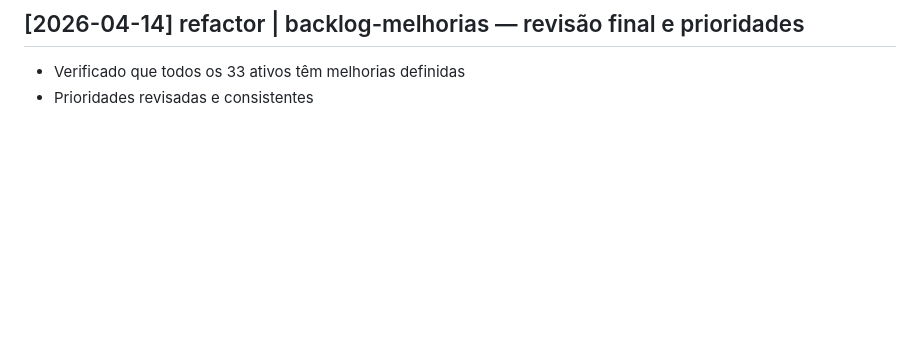
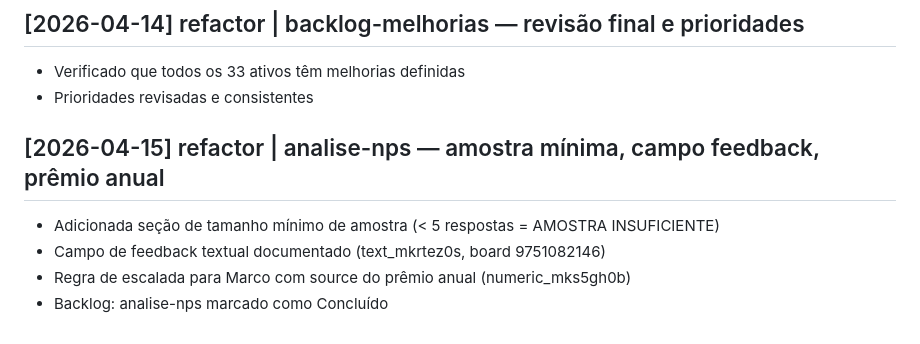
Before and after one commit to marcomene02-blip/claude-workspace, a Markdown page: wiki/log.md, the part around the change. Rendered like a GitHub page; blank space fills up the shorter version.

Commit message:
backlog: marca analise-nps como Concluído

```diff
--- a/wiki/log.md
+++ b/wiki/log.md
@@ -69,3 +69,9 @@ Append-only. Entry format: `## [YYYY-MM-DD] <op> | <title>`. Parseable with `gre
 ## [2026-04-14] refactor | backlog-melhorias — revisão final e prioridades
 - Verificado que todos os 33 ativos têm melhorias definidas
 - Prioridades revisadas e consistentes
+
+## [2026-04-15] refactor | analise-nps — amostra mínima, campo feedback, prêmio anual
+- Adicionada seção de tamanho mínimo de amostra (< 5 respostas = AMOSTRA INSUFICIENTE)
+- Campo de feedback textual documentado (text_mkrtez0s, board 9751082146)
+- Regra de escalada para Marco com source do prêmio anual (numeric_mks5gh0b)
+- Backlog: analise-nps marcado como Concluído
```
Also changed, not shown: 1 other file.
